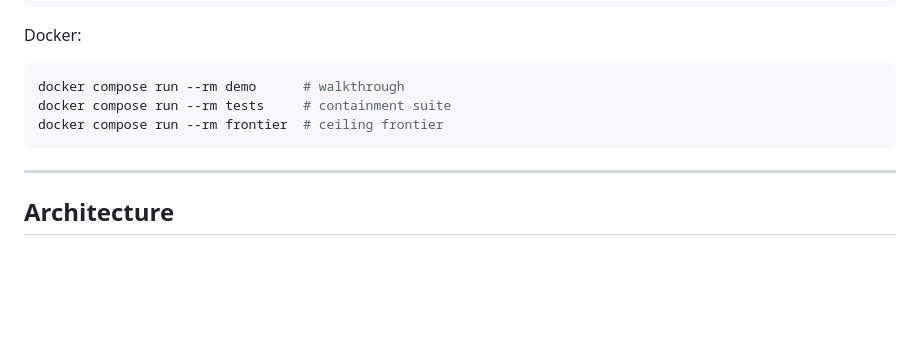
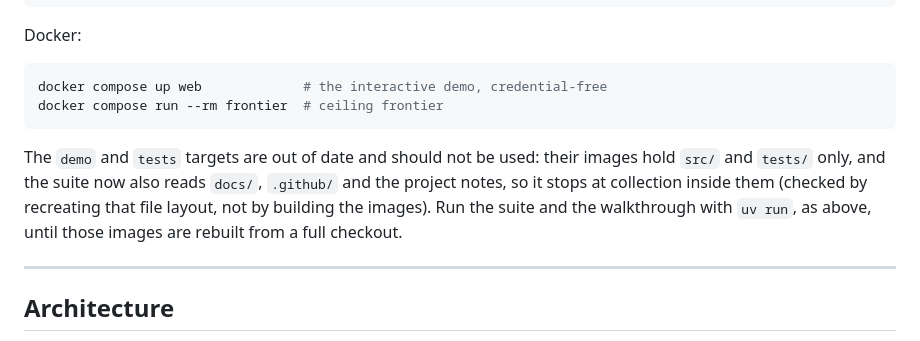
Before and after one commit to HERPESME/amanat, a Markdown page: README.md, the part around the change. GitHub-like rendering; folded sections open; blank space fills up the shorter version.

Commit message:
docs: stop advertising the two Docker targets that cannot run the suite
The `demo` and `tests` images hold src/ and tests/ only. Since the registry,
the suite also reads docs/, .github/ and the project notes, so it stops at
collection inside them (11 test files, reproduced by recreating the image's
file layout; the images themselves were not built). The web demo and the
frontier are unchanged.

Co-Authored-By: Claude Sonnet 5 <noreply@anthropic.com>

````diff
--- a/README.md
+++ b/README.md
@@ -186,10 +186,14 @@ uv run --with httpx --with cryptography python -m amanat.rails.settle \
 Docker:
 
 ```bash
-docker compose run --rm demo      # walkthrough
-docker compose run --rm tests     # containment suite
+docker compose up web             # the interactive demo, credential-free
 docker compose run --rm frontier  # ceiling frontier
 ```
+
+The `demo` and `tests` targets are out of date and should not be used: their images hold `src/` and
+`tests/` only, and the suite now also reads `docs/`, `.github/` and the project notes, so it stops at
+collection inside them (checked by recreating that file layout, not by building the images). Run the suite
+and the walkthrough with `uv run`, as above, until those images are rebuilt from a full checkout.
 
 </details>
 
````
